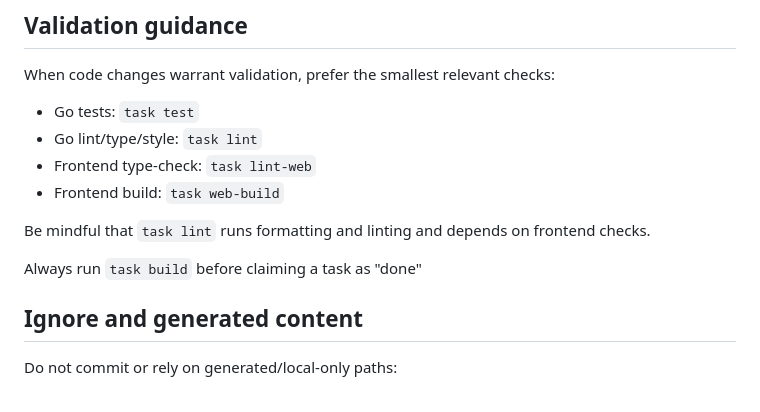
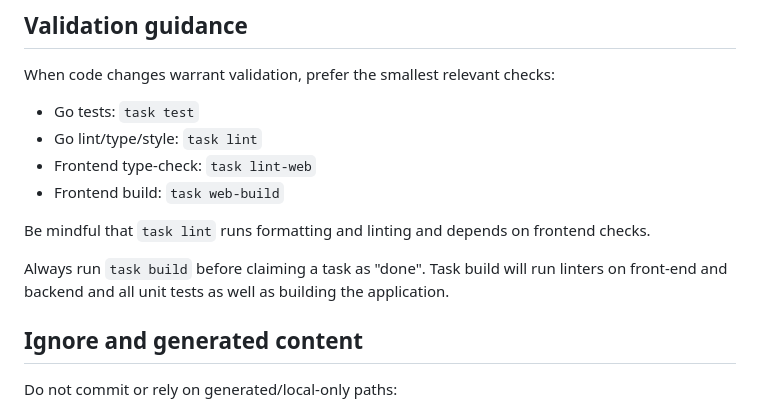
Before and after one commit to lepinkainen/lurker, a Markdown page: AGENTS.md, the part around the change. Rendered like a GitHub page.

Commit message:
docs(agents): clarify task build expectations

```diff
--- a/AGENTS.md
+++ b/AGENTS.md
@@ -122,7 +122,7 @@ When code changes warrant validation, prefer the smallest relevant checks:
 
 Be mindful that `task lint` runs formatting and linting and depends on frontend checks.
 
-Always run `task build` before claiming a task as "done"
+Always run `task build` before claiming a task as "done". Task build will run linters on front-end and backend and all unit tests as well as building the application.
 
 ## Ignore and generated content
 
```
